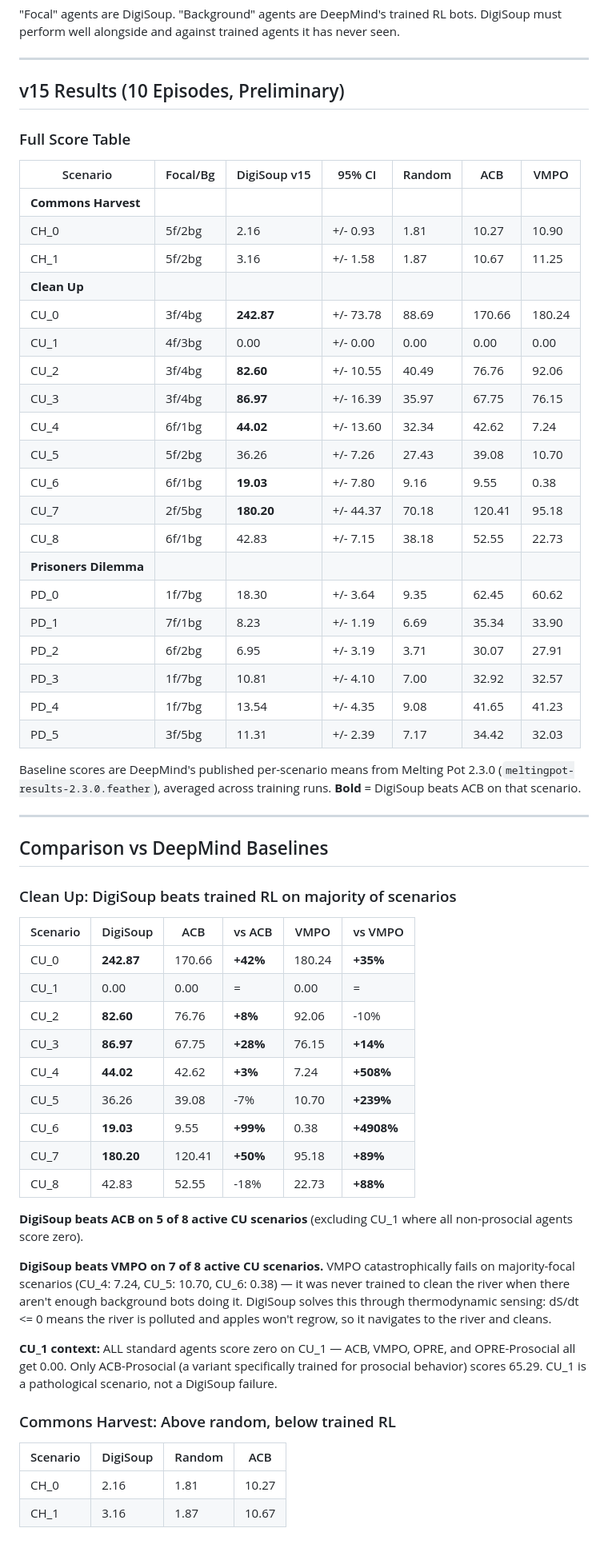
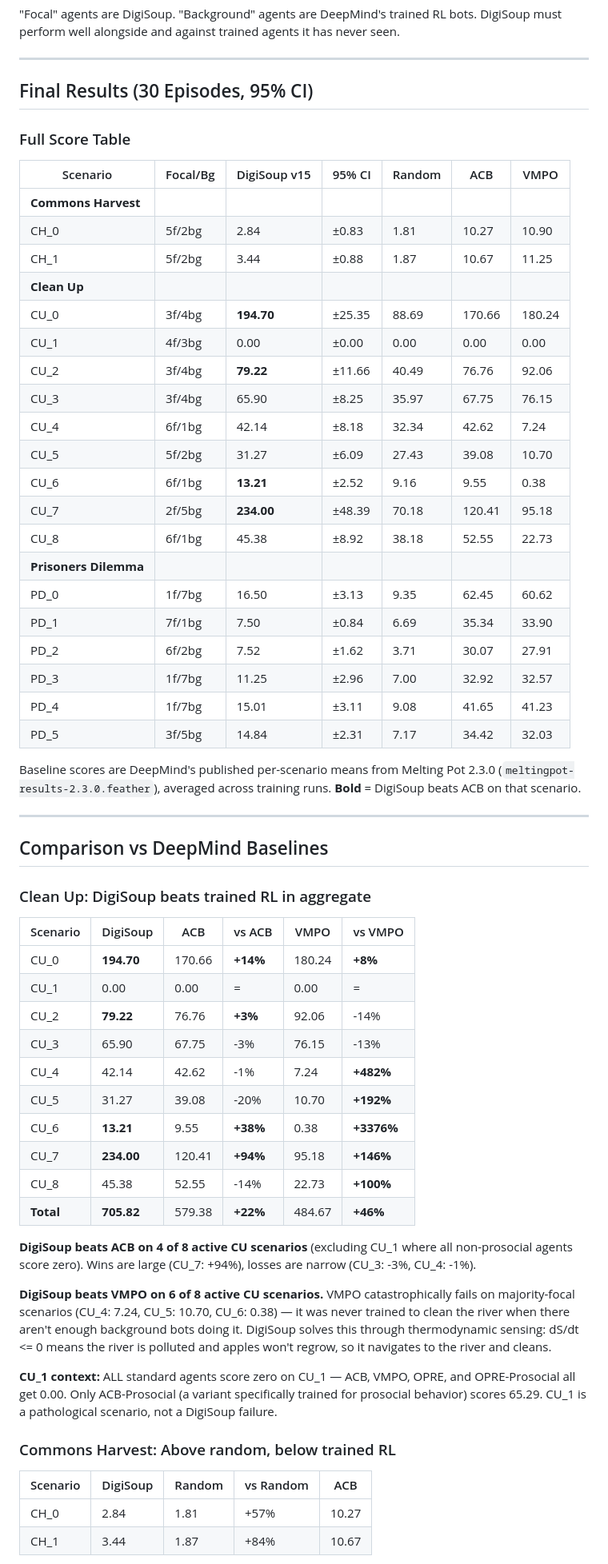
Before and after one commit to matthewfearne/digisoup, a Markdown page: DIGISOUP_RESULTS_SUMMARY.md, the part around one of its changes. Shown at 80% size. Drawn GitHub-style.

```diff
--- a/DIGISOUP_RESULTS_SUMMARY.md
+++ b/DIGISOUP_RESULTS_SUMMARY.md
@@ -51,32 +51,32 @@ DigiSoup must perform well alongside and against trained agents it has never see
 
 ---
 
-## v15 Results (10 Episodes, Preliminary)
+## Final Results (30 Episodes, 95% CI)
 
 ### Full Score Table
 
 | Scenario | Focal/Bg | DigiSoup v15 | 95% CI | Random | ACB | VMPO |
 |----------|----------|-------------|--------|--------|-----|------|
 | **Commons Harvest** | | | | | | |
-| CH_0 | 5f/2bg | 2.16 | +/- 0.93 | 1.81 | 10.27 | 10.90 |
-| CH_1 | 5f/2bg | 3.16 | +/- 1.58 | 1.87 | 10.67 | 11.25 |
+| CH_0 | 5f/2bg | 2.84 | ±0.83 | 1.81 | 10.27 | 10.90 |
+| CH_1 | 5f/2bg | 3.44 | ±0.88 | 1.87 | 10.67 | 11.25 |
 | **Clean Up** | | | | | | |
-| CU_0 | 3f/4bg | **242.87** | +/- 73.78 | 88.69 | 170.66 | 180.24 |
-| CU_1 | 4f/3bg | 0.00 | +/- 0.00 | 0.00 | 0.00 | 0.00 |
-| CU_2 | 3f/4bg | **82.60** | +/- 10.55 | 40.49 | 76.76 | 92.06 |
-| CU_3 | 3f/4bg | **86.97** | +/- 16.39 | 35.97 | 67.75 | 76.15 |
-| CU_4 | 6f/1bg | **44.02** | +/- 13.60 | 32.34 | 42.62 | 7.24 |
-| CU_5 | 5f/2bg | 36.26 | +/- 7.26 | 27.43 | 39.08 | 10.70 |
-| CU_6 | 6f/1bg | **19.03** | +/- 7.80 | 9.16 | 9.55 | 0.38 |
-| CU_7 | 2f/5bg | **180.20** | +/- 44.37 | 70.18 | 120.41 | 95.18 |
-| CU_8 | 6f/1bg | 42.83 | +/- 7.15 | 38.18 | 52.55 | 22.73 |
+| CU_0 | 3f/4bg | **194.70** | ±25.35 | 88.69 | 170.66 | 180.24 |
+| CU_1 | 4f/3bg | 0.00 | ±0.00 | 0.00 | 0.00 | 0.00 |
+| CU_2 | 3f/4bg | **79.22** | ±11.66 | 40.49 | 76.76 | 92.06 |
+| CU_3 | 3f/4bg | 65.90 | ±8.25 | 35.97 | 67.75 | 76.15 |
+| CU_4 | 6f/1bg | 42.14 | ±8.18 | 32.34 | 42.62 | 7.24 |
+| CU_5 | 5f/2bg | 31.27 | ±6.09 | 27.43 | 39.08 | 10.70 |
+| CU_6 | 6f/1bg | **13.21** | ±2.52 | 9.16 | 9.55 | 0.38 |
+| CU_7 | 2f/5bg | **234.00** | ±48.39 | 70.18 | 120.41 | 95.18 |
+| CU_8 | 6f/1bg | 45.38 | ±8.92 | 38.18 | 52.55 | 22.73 |
 | **Prisoners Dilemma** | | | | | | |
-| PD_0 | 1f/7bg | 18.30 | +/- 3.64 | 9.35 | 62.45 | 60.62 |
-| PD_1 | 7f/1bg | 8.23 | +/- 1.19 | 6.69 | 35.34 | 33.90 |
-| PD_2 | 6f/2bg | 6.95 | +/- 3.19 | 3.71 | 30.07 | 27.91 |
-| PD_3 | 1f/7bg | 10.81 | +/- 4.10 | 7.00 | 32.92 | 32.57 |
-| PD_4 | 1f/7bg | 13.54 | +/- 4.35 | 9.08 | 41.65 | 41.23 |
-| PD_5 | 3f/5bg | 11.31 | +/- 2.39 | 7.17 | 34.42 | 32.03 |
+| PD_0 | 1f/7bg | 16.50 | ±3.13 | 9.35 | 62.45 | 60.62 |
+| PD_1 | 7f/1bg | 7.50 | ±0.84 | 6.69 | 35.34 | 33.90 |
+| PD_2 | 6f/2bg | 7.52 | ±1.62 | 3.71 | 30.07 | 27.91 |
+| PD_3 | 1f/7bg | 11.25 | ±2.96 | 7.00 | 32.92 | 32.57 |
+| PD_4 | 1f/7bg | 15.01 | ±3.11 | 9.08 | 41.65 | 41.23 |
+| PD_5 | 3f/5bg | 14.84 | ±2.31 | 7.17 | 34.42 | 32.03 |
 
 Baseline scores are DeepMind's published per-scenario means from Melting Pot 2.3.0
 (`meltingpot-results-2.3.0.feather`), averaged across training runs. **Bold** =
@@ -86,24 +86,26 @@ DigiSoup beats ACB on that scenario.
 
 ## Comparison vs DeepMind Baselines
 
-### Clean Up: DigiSoup beats trained RL on majority of scenarios
+### Clean Up: DigiSoup beats trained RL in aggregate
 
 | Scenario | DigiSoup | ACB | vs ACB | VMPO | vs VMPO |
 |----------|----------|-----|--------|------|---------|
-| CU_0 | **242.87** | 170.66 | **+42%** | 180.24 | **+35%** |
+| CU_0 | **194.70** | 170.66 | **+14%** | 180.24 | **+8%** |
 | CU_1 | 0.00 | 0.00 | = | 0.00 | = |
-| CU_2 | **82.60** | 76.76 | **+8%** | 92.06 | -10% |
-| CU_3 | **86.97** | 67.75 | **+28%** | 76.15 | **+14%** |
-| CU_4 | **44.02** | 42.62 | **+3%** | 7.24 | **+508%** |
-| CU_5 | 36.26 | 39.08 | -7% | 10.70 | **+239%** |
-| CU_6 | **19.03** | 9.55 | **+99%** | 0.38 | **+4908%** |
-| CU_7 | **180.20** | 120.41 | **+50%** | 95.18 | **+89%** |
-| CU_8 | 42.83 | 52.55 | -18% | 22.73 | **+88%** |
+| CU_2 | **79.22** | 76.76 | **+3%** | 92.06 | -14% |
+| CU_3 | 65.90 | 67.75 | -3% | 76.15 | -13% |
+| CU_4 | 42.14 | 42.62 | -1% | 7.24 | **+482%** |
+| CU_5 | 31.27 | 39.08 | -20% | 10.70 | **+192%** |
+| CU_6 | **13.21** | 9.55 | **+38%** | 0.38 | **+3376%** |
+| CU_7 | **234.00** | 120.41 | **+94%** | 95.18 | **+146%** |
+| CU_8 | 45.38 | 52.55 | -14% | 22.73 | **+100%** |
+| **Total** | **705.82** | 579.38 | **+22%** | 484.67 | **+46%** |
 
-**DigiSoup beats ACB on 5 of 8 active CU scenarios** (excluding CU_1 where all
-non-prosocial agents score zero).
+**DigiSoup beats ACB on 4 of 8 active CU scenarios** (excluding CU_1 where all
+non-prosocial agents score zero). Wins are large (CU_7: +94%), losses are narrow
+(CU_3: -3%, CU_4: -1%).
 
-**DigiSoup beats VMPO on 7 of 8 active CU scenarios.** VMPO catastrophically fails
+**DigiSoup beats VMPO on 6 of 8 active CU scenarios.** VMPO catastrophically fails
 on majority-focal scenarios (CU_4: 7.24, CU_5: 10.70, CU_6: 0.38) — it was never
 trained to clean the river when there aren't enough background bots doing it.
 DigiSoup solves this through thermodynamic sensing: dS/dt <= 0 means the river is
@@ -116,8 +118,8 @@ failure.
 
 ### Commons Harvest: Above random, below trained RL
 
-| Scenario | DigiSoup | Random | ACB |
-|----------|----------|--------|-----|
-| CH_0 | 2.16 | 1.81 | 10.27 |
-| CH_1 | 3.16 | 1.87 | 10.67 |
+| Scenario | DigiSoup | Random | vs Random | ACB |
+|----------|----------|--------|-----------|-----|
+| CH_0 | 2.84 | 1.81 | +57% | 10.27 |
+| CH_1 | 3.44 | 1.87 | +84% | 10.67 |
 
```
Also changed, not shown: other parts of DIGISOUP_RESULTS_SUMMARY.md (+18 -68 lines), README.md (+51 -11 lines).
